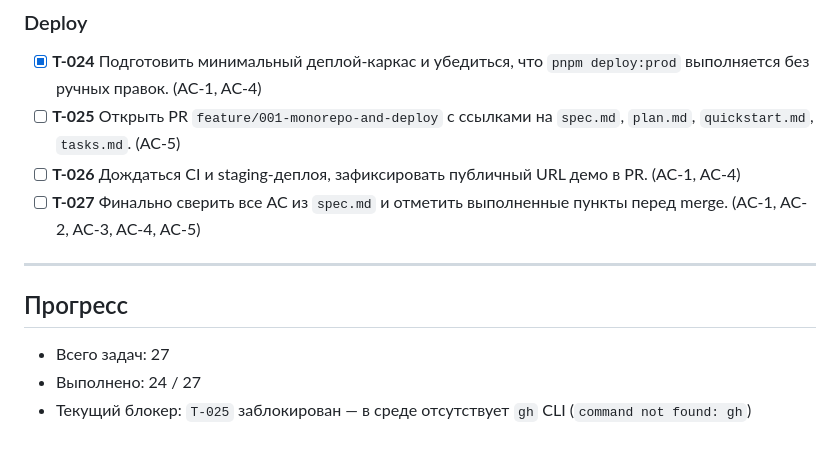
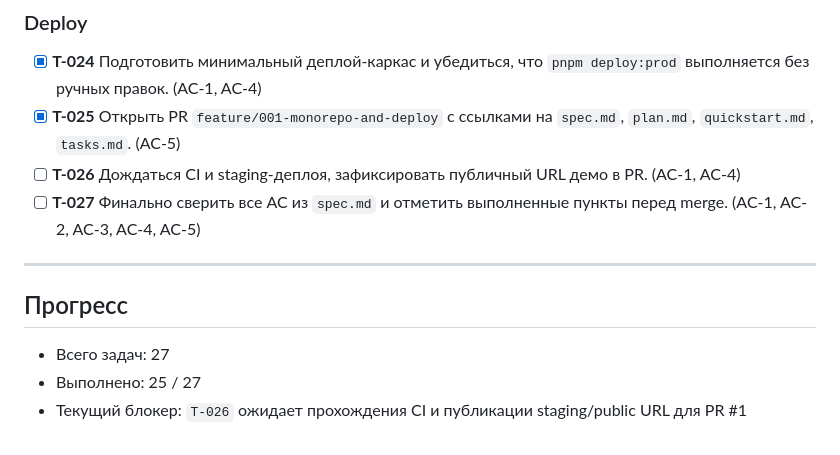
Before and after one commit to UjinKosy/solar-balls-game, a Markdown page: specs/001-monorepo-and-deploy/tasks.md, the part around the change. Rendered like a GitHub page.

Commit message:
T-025: record PR creation for stage-0 feature
Mark pull request creation complete and move deploy tracking to CI and staging URL verification.

Made-with: Cursor

```diff
--- a/specs/001-monorepo-and-deploy/tasks.md
+++ b/specs/001-monorepo-and-deploy/tasks.md
@@ -66,7 +66,7 @@
 ### Deploy
 
 - [x] **T-024** Подготовить минимальный деплой-каркас и убедиться, что `pnpm deploy:prod` выполняется без ручных правок. (AC-1, AC-4)
-- [ ] **T-025** Открыть PR `feature/001-monorepo-and-deploy` с ссылками на `spec.md`, `plan.md`, `quickstart.md`, `tasks.md`. (AC-5)
+- [x] **T-025** Открыть PR `feature/001-monorepo-and-deploy` с ссылками на `spec.md`, `plan.md`, `quickstart.md`, `tasks.md`. (AC-5)
 - [ ] **T-026** Дождаться CI и staging-деплоя, зафиксировать публичный URL демо в PR. (AC-1, AC-4)
 - [ ] **T-027** Финально сверить все AC из `spec.md` и отметить выполненные пункты перед merge. (AC-1, AC-2, AC-3, AC-4, AC-5)
 
@@ -75,5 +75,5 @@
 ## Прогресс
 
 - Всего задач: 27
-- Выполнено: 24 / 27
-- Текущий блокер: `T-025` заблокирован — в среде отсутствует `gh` CLI (`command not found: gh`)
+- Выполнено: 25 / 27
+- Текущий блокер: `T-026` ожидает прохождения CI и публикации staging/public URL для PR #1
```
